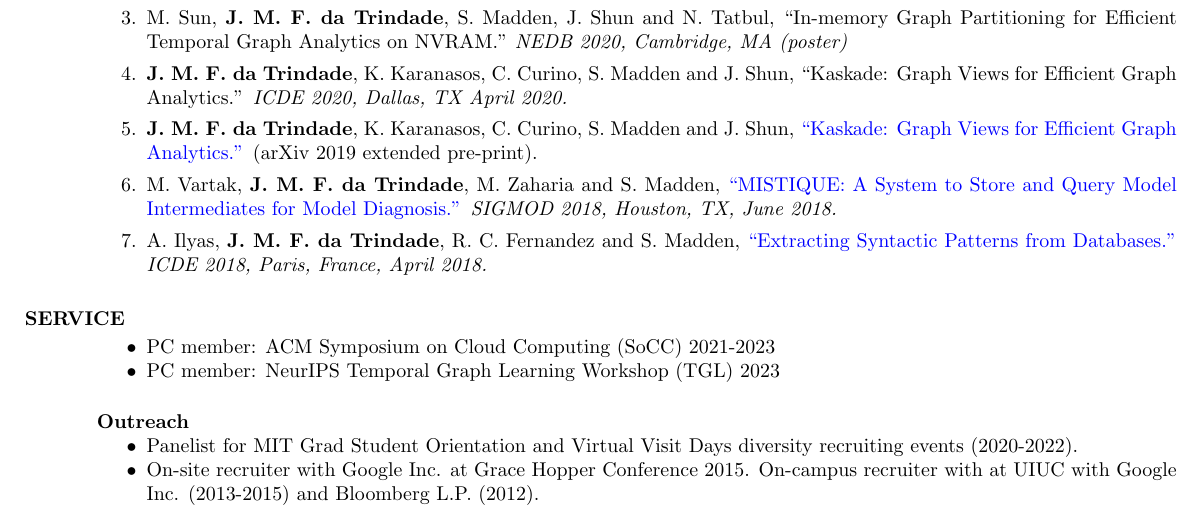
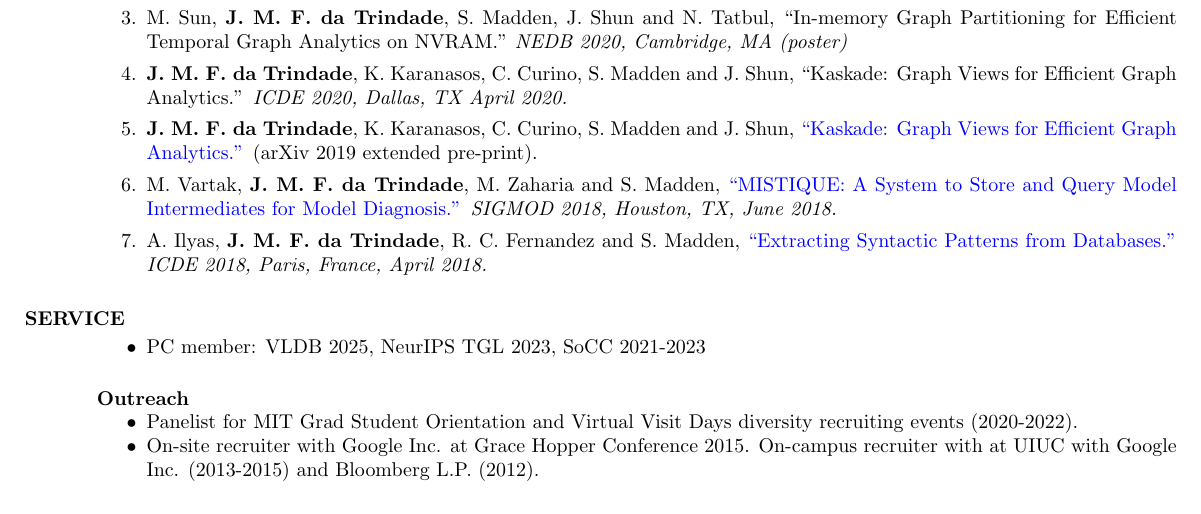
Before and after one commit to jmftrindade/jmftrindade.github.io, a LaTeX CV (cv/cv.tex): part of page 2 of 2, cut so that both start at the same text. Compiled offline with pdfLaTeX.

Commit message:
add vldb

```diff
--- a/cv/cv.tex
+++ b/cv/cv.tex
@@ -257,8 +257,7 @@
 \section{SERVICE}
   %\textbf{Program Committee}
   \begin{itemize}  \itemsep -2pt
-  \item PC member: ACM Symposium on Cloud Computing (SoCC) 2021-2023
-  \item PC member: NeurIPS Temporal Graph Learning Workshop (TGL) 2023
+  \item PC member: VLDB 2025, NeurIPS TGL 2023, SoCC 2021-2023
   \end{itemize}
 
 %  \textbf{External Reviewer}
```
Also changed, not shown: cv/cv.pdf.
